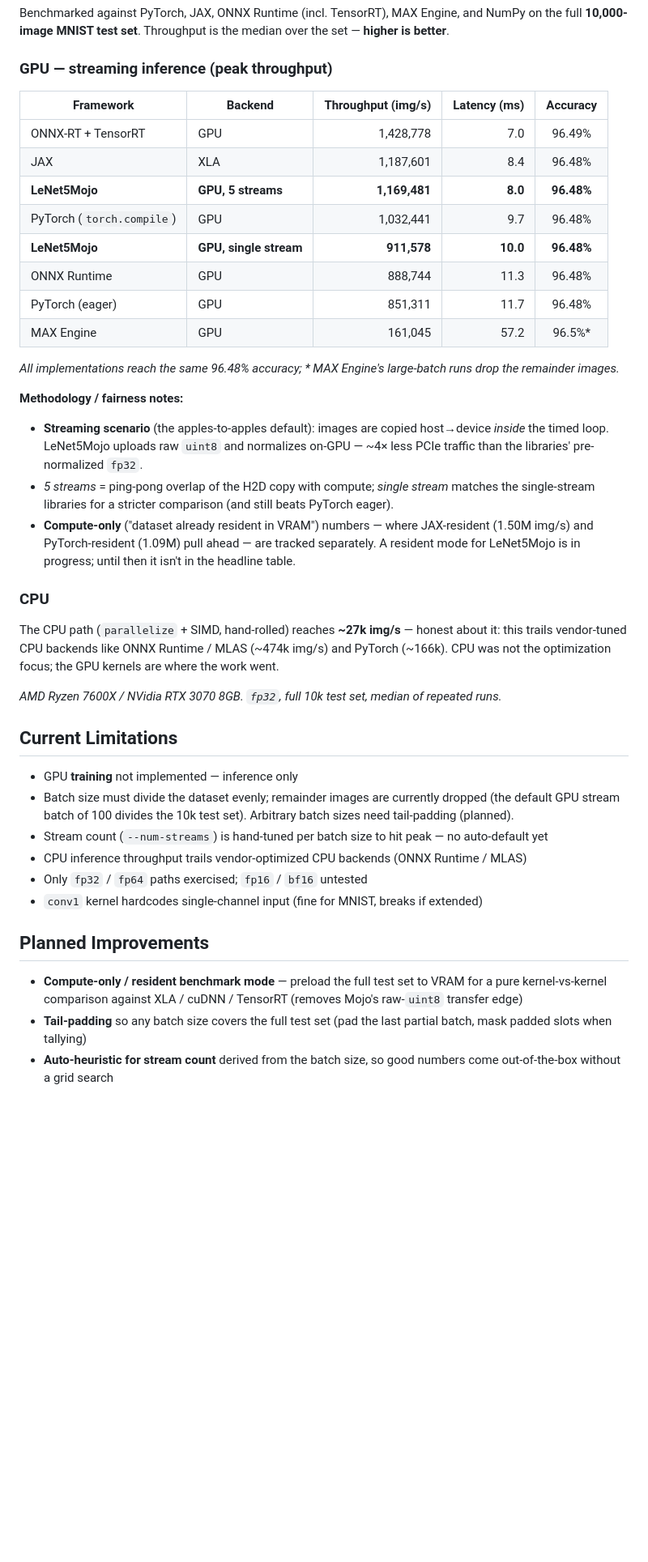
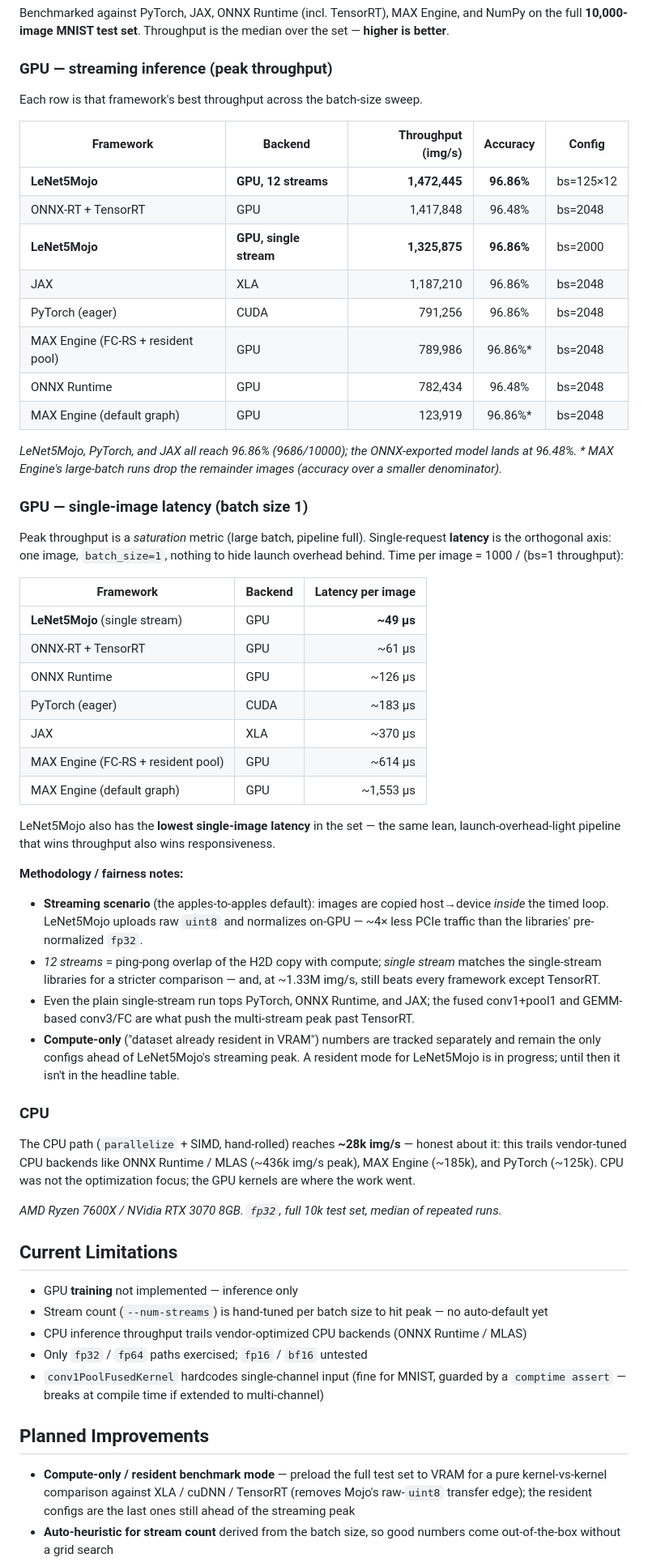
Before and after one commit to TheAgaveFairy/LeNet5Mojo, a Markdown page: README.md, the part around one of its changes. Shown at 81% size. Rendered like a GitHub page; blank space fills up the shorter version.

```diff
--- a/README.md
+++ b/README.md
@@ -170,41 +198,58 @@ Benchmarked against PyTorch, JAX, ONNX Runtime (incl. TensorRT), MAX Engine, and
 
 ### GPU — streaming inference (peak throughput)
 
-| Framework | Backend | Throughput (img/s) | Latency (ms) | Accuracy |
-|-----------|---------|-------------------:|-------------:|:--------:|
-| ONNX-RT + TensorRT | GPU | 1,428,778 | 7.0 | 96.49% |
-| JAX | XLA | 1,187,601 | 8.4 | 96.48% |
-| **LeNet5Mojo** | **GPU, 5 streams** | **1,169,481** | **8.0** | **96.48%** |
-| PyTorch (`torch.compile`) | GPU | 1,032,441 | 9.7 | 96.48% |
-| **LeNet5Mojo** | **GPU, single stream** | **911,578** | **10.0** | **96.48%** |
-| ONNX Runtime | GPU | 888,744 | 11.3 | 96.48% |
-| PyTorch (eager) | GPU | 851,311 | 11.7 | 96.48% |
-| MAX Engine | GPU | 161,045 | 57.2 | 96.5%* |
+Each row is that framework's best throughput across the batch-size sweep.
 
-*All implementations reach the same 96.48% accuracy; \* MAX Engine's large-batch runs drop the remainder images.*
+| Framework | Backend | Throughput (img/s) | Accuracy | Config |
+|-----------|---------|-------------------:|:--------:|--------|
+| **LeNet5Mojo** | **GPU, 12 streams** | **1,472,445** | **96.86%** | bs=125×12 |
+| ONNX-RT + TensorRT | GPU | 1,417,848 | 96.48% | bs=2048 |
+| **LeNet5Mojo** | **GPU, single stream** | **1,325,875** | **96.86%** | bs=2000 |
+| JAX | XLA | 1,187,210 | 96.86% | bs=2048 |
+| PyTorch (eager) | CUDA | 791,256 | 96.86% | bs=2048 |
+| MAX Engine (FC-RS + resident pool) | GPU | 789,986 | 96.86%* | bs=2048 |
+| ONNX Runtime | GPU | 782,434 | 96.48% | bs=2048 |
+| MAX Engine (default graph) | GPU | 123,919 | 96.86%* | bs=2048 |
+
+*LeNet5Mojo, PyTorch, and JAX all reach 96.86% (9686/10000); the ONNX-exported model lands at 96.48%. \* MAX Engine's large-batch runs drop the remainder images (accuracy over a smaller denominator).*
+
+### GPU — single-image latency (batch size 1)
+
+Peak throughput is a *saturation* metric (large batch, pipeline full). Single-request **latency** is the orthogonal axis: one image, `batch_size=1`, nothing to hide launch overhead behind. Time per image = 1000 / (bs=1 throughput):
+
+| Framework | Backend | Latency per image |
+|-----------|---------|------------------:|
+| **LeNet5Mojo** (single stream) | GPU | **~49 µs** |
+| ONNX-RT + TensorRT | GPU | ~61 µs |
+| ONNX Runtime | GPU | ~126 µs |
+| PyTorch (eager) | CUDA | ~183 µs |
+| JAX | XLA | ~370 µs |
+| MAX Engine (FC-RS + resident pool) | GPU | ~614 µs |
+| MAX Engine (default graph) | GPU | ~1,553 µs |
+
+LeNet5Mojo also has the **lowest single-image latency** in the set — the same lean, launch-overhead-light pipeline that wins throughput also wins responsiveness.
 
 **Methodology / fairness notes:**
 - **Streaming scenario** (the apples-to-apples default): images are copied host→device *inside* the timed loop. LeNet5Mojo uploads raw `uint8` and normalizes on-GPU — ~4× less PCIe traffic than the libraries' pre-normalized `fp32`.
-- *5 streams* = ping-pong overlap of the H2D copy with compute; *single stream* matches the single-stream libraries for a stricter comparison (and still beats PyTorch eager).
-- **Compute-only** ("dataset already resident in VRAM") numbers — where JAX-resident (1.50M img/s) and PyTorch-resident (1.09M) pull ahead — are tracked separately. A resident mode for LeNet5Mojo is in progress; until then it isn't in the headline table.
+- *12 streams* = ping-pong overlap of the H2D copy with compute; *single stream* matches the single-stream libraries for a stricter comparison — and, at ~1.33M img/s, still beats every framework except TensorRT.
+- Even the plain single-stream run tops PyTorch, ONNX Runtime, and JAX; the fused conv1+pool1 and GEMM-based conv3/FC are what push the multi-stream peak past TensorRT.
+- **Compute-only** ("dataset already resident in VRAM") numbers are tracked separately and remain the only configs ahead of LeNet5Mojo's streaming peak. A resident mode for LeNet5Mojo is in progress; until then it isn't in the headline table.
 
 ### CPU
 
-The CPU path (`parallelize` + SIMD, hand-rolled) reaches **~27k img/s** — honest about it: this trails vendor-tuned CPU backends like ONNX Runtime / MLAS (~474k img/s) and PyTorch (~166k). CPU was not the optimization focus; the GPU kernels are where the work went.
+The CPU path (`parallelize` + SIMD, hand-rolled) reaches **~28k img/s** — honest about it: this trails vendor-tuned CPU backends like ONNX Runtime / MLAS (~436k img/s peak), MAX Engine (~185k), and PyTorch (~125k). CPU was not the optimization focus; the GPU kernels are where the work went.
 
 *AMD Ryzen 7600X / NVidia RTX 3070 8GB. `fp32`, full 10k test set, median of repeated runs.*
 
 ## Current Limitations
 
 - GPU **training** not implemented — inference only
-- Batch size must divide the dataset evenly; remainder images are currently dropped (the default GPU stream batch of 100 divides the 10k test set). Arbitrary batch sizes need tail-padding (planned).
 - Stream count (`--num-streams`) is hand-tuned per batch size to hit peak — no auto-default yet
 - CPU inference throughput trails vendor-optimized CPU backends (ONNX Runtime / MLAS)
 - Only `fp32` / `fp64` paths exercised; `fp16` / `bf16` untested
-- `conv1` kernel hardcodes single-channel input (fine for MNIST, breaks if extended)
+- `conv1PoolFusedKernel` hardcodes single-channel input (fine for MNIST, guarded by a `comptime assert` — breaks at compile time if extended to multi-channel)
 
 ## Planned Improvements
 
-- **Compute-only / resident benchmark mode** — preload the full test set to VRAM for a pure kernel-vs-kernel comparison against XLA / cuDNN / TensorRT (removes Mojo's raw-`uint8` transfer edge)
-- **Tail-padding** so any batch size covers the full test set (pad the last partial batch, mask padded slots when tallying)
+- **Compute-only / resident benchmark mode** — preload the full test set to VRAM for a pure kernel-vs-kernel comparison against XLA / cuDNN / TensorRT (removes Mojo's raw-`uint8` transfer edge); the resident configs are the last ones still ahead of the streaming peak
 - **Auto-heuristic for stream count** derived from the batch size, so good numbers come out-of-the-box without a grid search
```
Also changed, not shown: other parts of README.md (+45 -15 lines).
